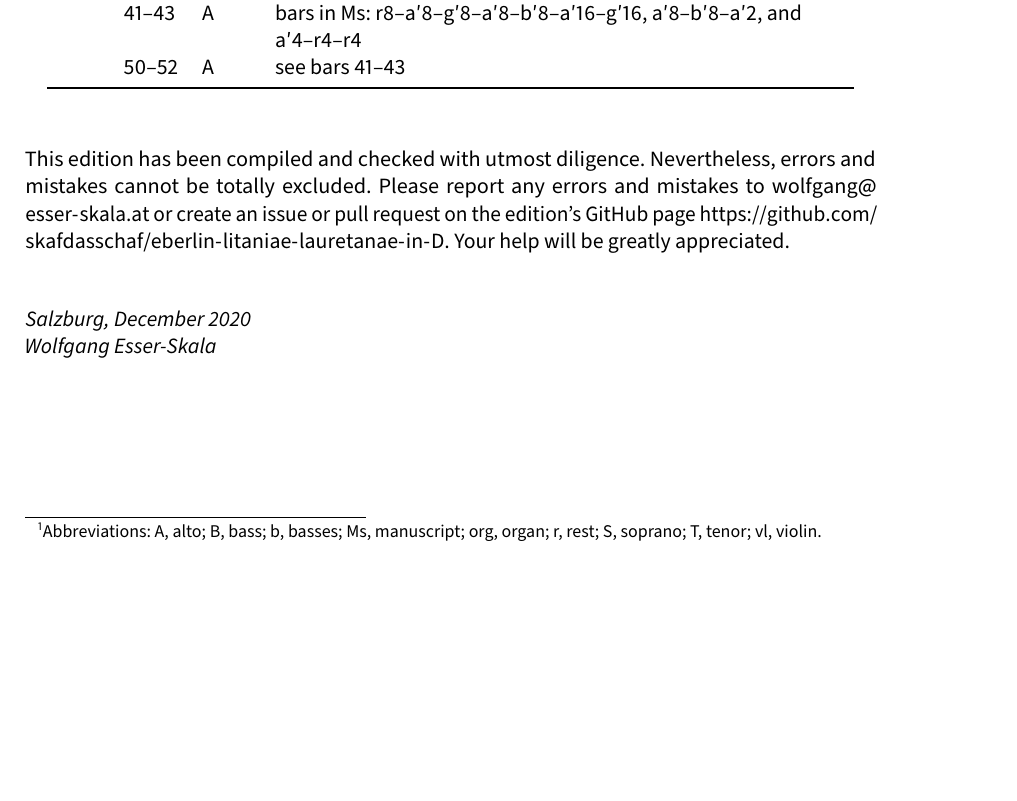
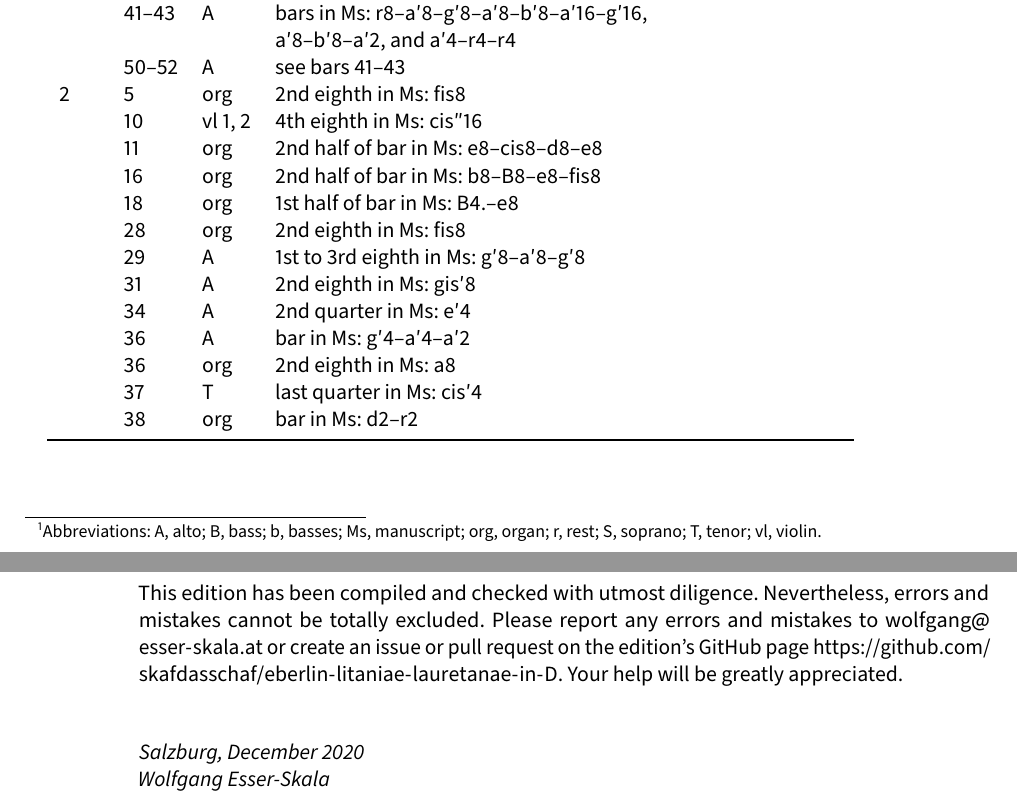
Before and after one commit to edition-esser-skala/eberlin-litaniae-lauretanae-in-D, a LaTeX document (front_matter/critical_report.tex): part of page 3 of 6 before the commit and two parts of pages 3 and 4 of 6 after it, the two joined at a grey line, cut so that both start at the same text, the shorter picture padded with empty space. Compiled offline with LuaLaTeX; a missing font is replaced by an installed copy or a similar font.

Commit message:
sancta maria

```diff
--- a/front_matter/critical_report.tex
+++ b/front_matter/critical_report.tex
@@ -243,8 +243,21 @@ In general, this edition closely follows the manuscript. Any changes that were i
 	  & 29  & T       & 2nd quarter in Ms: a4 \\
 	  & 31f & T       & bars in Ms: b4–a2–a4–r4–r4 \\
 	  & 38  & vl 1, 2 & 4th eighth in Ms: cis″16–a′16 \\
-	  & 41–43 & A     & bars in Ms: r8–a′8–g′8–a′8–b′8–a′16–g′16, a′8–b′8–a′2, and a′4–r4–r4 \\
+	  & 41–43 & A     & bars in Ms: r8–a′8–g′8–a′8–b′8–a′16–g′16, \newline a′8–b′8–a′2, and a′4–r4–r4 \\
 	  & 50–52 & A     & see bars 41–43 \\
+	2 & 5   & org     & 2nd eighth in Ms: fis8 \\
+	  & 10  & vl 1, 2 & 4th eighth in Ms: cis″16 \\
+	  & 11  & org     & 2nd half of bar in Ms: e8–cis8–d8–e8 \\
+	  & 16  & org     & 2nd half of bar in Ms: b8–B8–e8–fis8 \\
+	  & 18  & org     & 1st half of bar in Ms: B4.–e8 \\
+	  & 28  & org     & 2nd eighth in Ms: fis8 \\
+	  & 29  & A       & 1st to 3rd eighth in Ms: g′8–a′8–g′8 \\
+	  & 31  & A       & 2nd eighth in Ms: gis′8 \\
+	  & 34  & A       & 2nd quarter in Ms: e′4 \\
+	  & 36  & A       &  bar in Ms: g′4–a′4–a′2 \\
+	  & 36  & org     & 2nd eighth in Ms: a8 \\
+	  & 37  & T       & last quarter in Ms: cis′4 \\
+	  & 38  & org     & bar in Ms: d2–r2 \\
 	\bottomrule
 \end{longtable}
 
```
Also changed, not shown: 9 other files.
